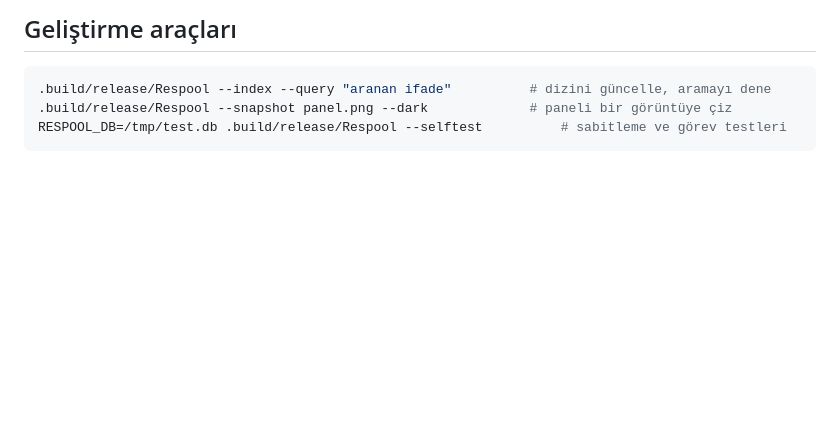
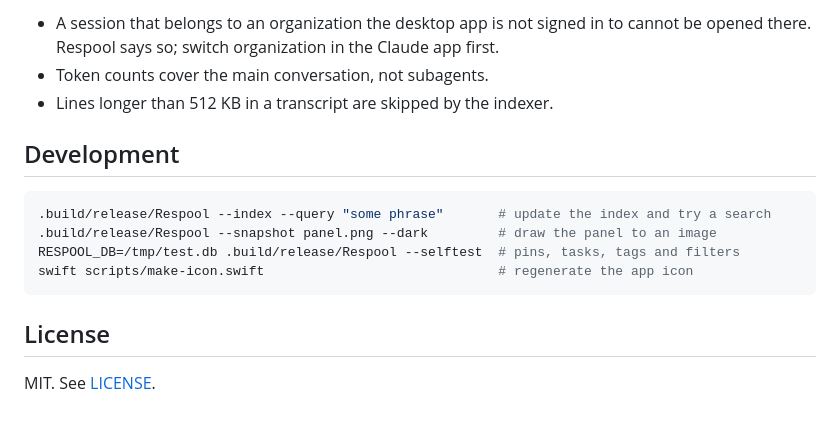
Before and after one commit to ademhatay/respool, a Markdown page: README.md, the part around one of its changes. GitHub-like rendering; blank space fills up the shorter version.

````diff
--- a/README.md
+++ b/README.md
@@ -58,8 +70,18 @@ Dizin, sabitlemeler ve görevler `~/Library/Application Support/Respool/respool.
 
-## Geliştirme araçları
+- A session that belongs to an organization the desktop app is not signed in to cannot be
+  opened there. Respool says so; switch organization in the Claude app first.
+- Token counts cover the main conversation, not subagents.
+- Lines longer than 512 KB in a transcript are skipped by the indexer.
+
+## Development
 
 ```bash
-.build/release/Respool --index --query "aranan ifade"          # dizini güncelle, aramayı dene
-.build/release/Respool --snapshot panel.png --dark             # paneli bir görüntüye çiz
-RESPOOL_DB=/tmp/test.db .build/release/Respool --selftest          # sabitleme ve görev testleri
+.build/release/Respool --index --query "some phrase"       # update the index and try a search
+.build/release/Respool --snapshot panel.png --dark         # draw the panel to an image
+RESPOOL_DB=/tmp/test.db .build/release/Respool --selftest  # pins, tasks, tags and filters
+swift scripts/make-icon.swift                              # regenerate the app icon
 ```
+
+## License
+
+MIT. See [LICENSE](LICENSE).
````
Also changed, not shown: other parts of README.md (+50 -38 lines), docs/icon.png (added), 5 other files.
